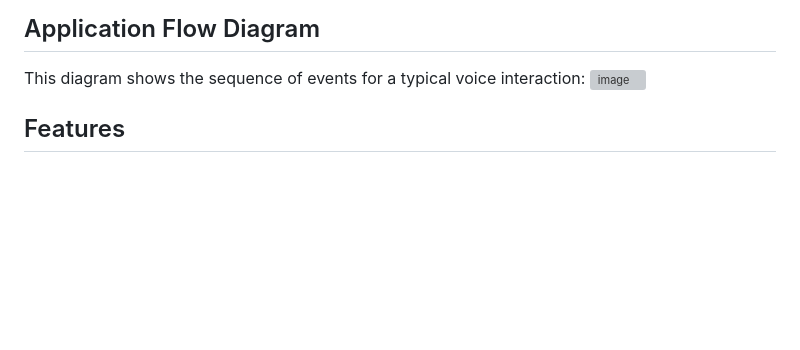
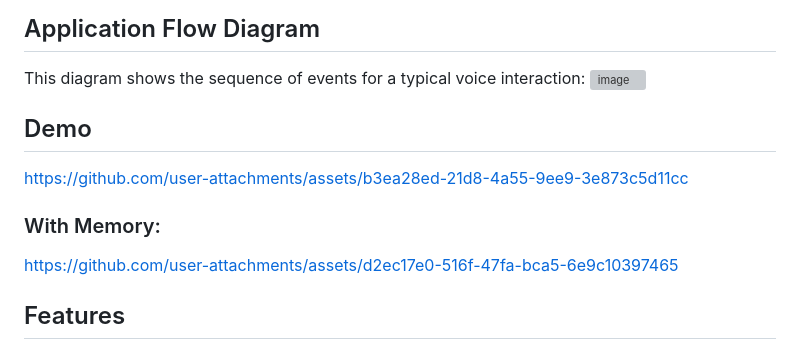
Before and after one commit to DoganK01/VoiceAiAssistant, a Markdown page: README.md, the part around the change. GitHub-like rendering; blank space fills up the shorter version; grey boxes are pictures that could not be loaded.

```diff
--- a/README.md
+++ b/README.md
@@ -8,6 +8,13 @@ The backend is built with Python using FastAPI, handling WebSocket communication
 
 This diagram shows the sequence of events for a typical voice interaction:
 ![image](https://github.com/user-attachments/assets/195a0c1e-59e2-4c0f-a973-b8d645f4bbfc)
+
+## Demo
+
+https://github.com/user-attachments/assets/b3ea28ed-21d8-4a55-9ee9-3e873c5d11cc
+### With Memory:
+
+https://github.com/user-attachments/assets/d2ec17e0-516f-47fa-bca5-6e9c10397465
 
 ## Features
 
```
